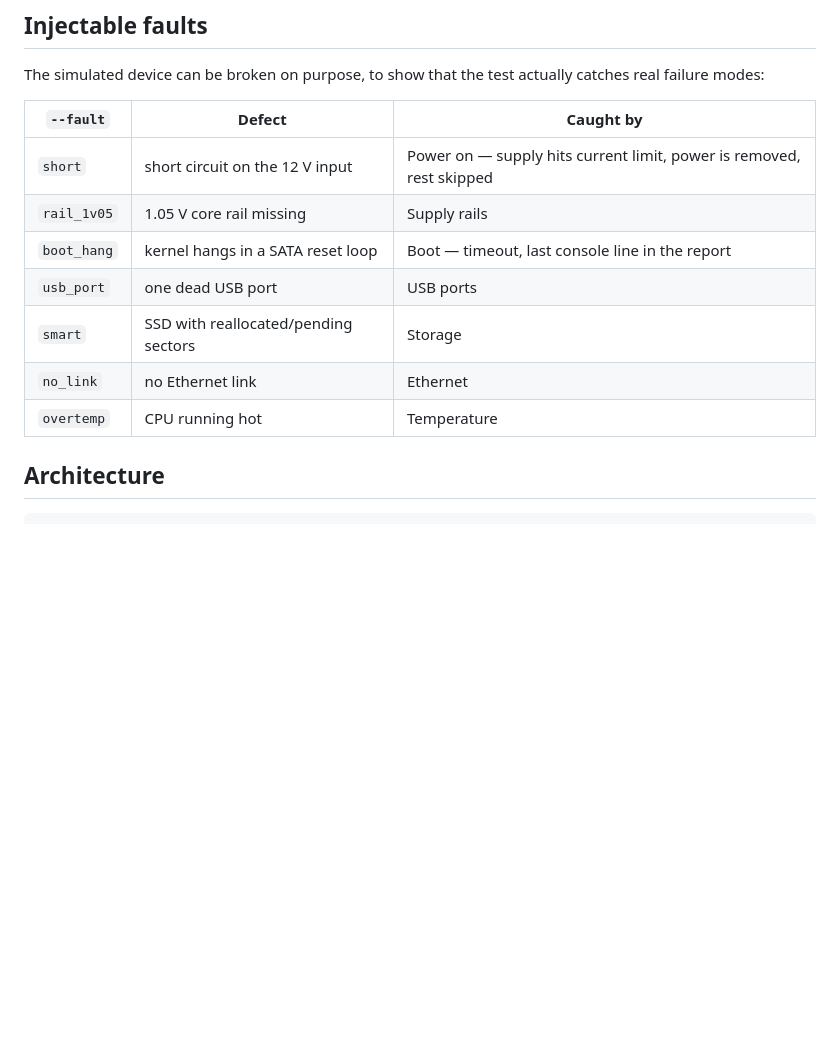
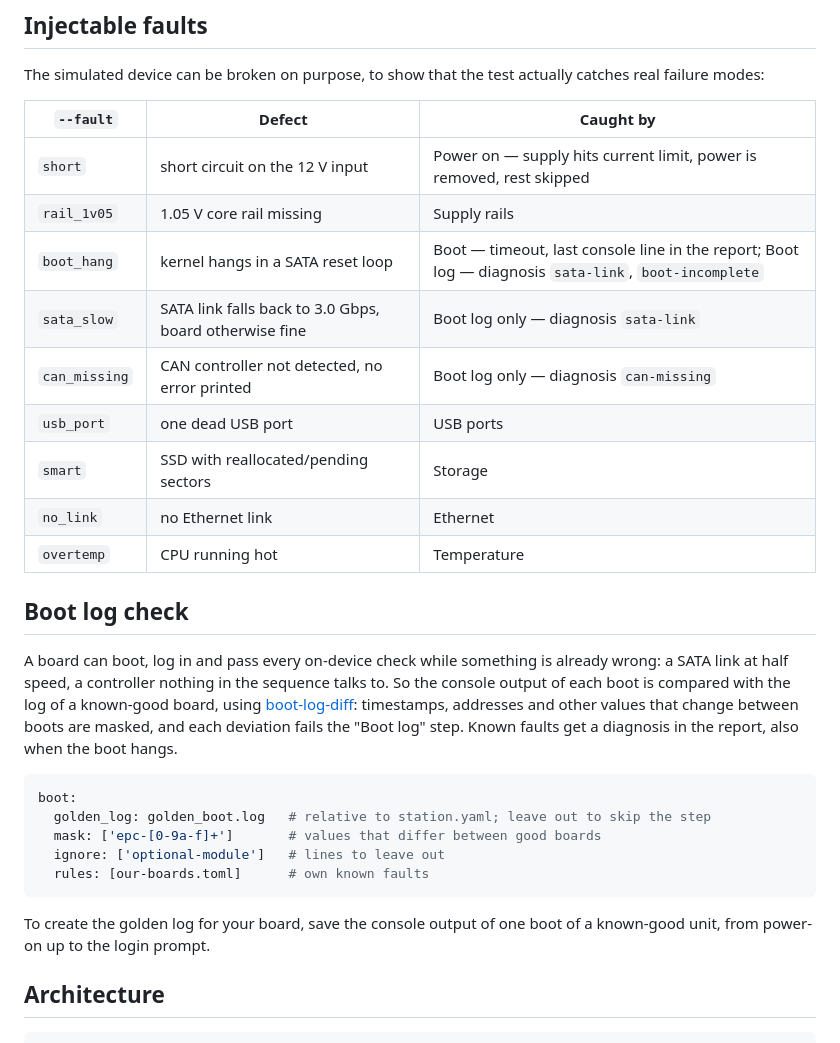
Before and after one commit to steitec/bench-automation, a Markdown page: README.md, the part around one of its changes. Rendered like a GitHub page; blank space fills up the shorter version.

````diff
--- a/README.md
+++ b/README.md
@@ -57,11 +58,34 @@ catches real failure modes:
 |---|---|---|
 | `short` | short circuit on the 12 V input | Power on — supply hits current limit, power is removed, rest skipped |
 | `rail_1v05` | 1.05 V core rail missing | Supply rails |
-| `boot_hang` | kernel hangs in a SATA reset loop | Boot — timeout, last console line in the report |
+| `boot_hang` | kernel hangs in a SATA reset loop | Boot — timeout, last console line in the report; Boot log — diagnosis `sata-link`, `boot-incomplete` |
+| `sata_slow` | SATA link falls back to 3.0 Gbps, board otherwise fine | Boot log only — diagnosis `sata-link` |
+| `can_missing` | CAN controller not detected, no error printed | Boot log only — diagnosis `can-missing` |
 | `usb_port` | one dead USB port | USB ports |
 | `smart` | SSD with reallocated/pending sectors | Storage |
 | `no_link` | no Ethernet link | Ethernet |
 | `overtemp` | CPU running hot | Temperature |
+
+## Boot log check
+
+A board can boot, log in and pass every on-device check while something is
+already wrong: a SATA link at half speed, a controller nothing in the sequence
+talks to. So the console output of each boot is compared with the log of a
+known-good board, using [boot-log-diff](https://github.com/steitec/boot-log-diff):
+timestamps, addresses and other values that change between boots are masked,
+and each deviation fails the "Boot log" step. Known faults get a diagnosis in
+the report, also when the boot hangs.
+
+```yaml
+boot:
+  golden_log: golden_boot.log   # relative to station.yaml; leave out to skip the step
+  mask: ['epc-[0-9a-f]+']       # values that differ between good boards
+  ignore: ['optional-module']   # lines to leave out
+  rules: [our-boards.toml]      # own known faults
+```
+
+To create the golden log for your board, save the console output of one boot of
+a known-good unit, from power-on up to the login prompt.
 
 ## Architecture
 
````
Also changed, not shown: other parts of README.md (+4 -3 lines), docs/report-screenshot.png, 8 other files.
